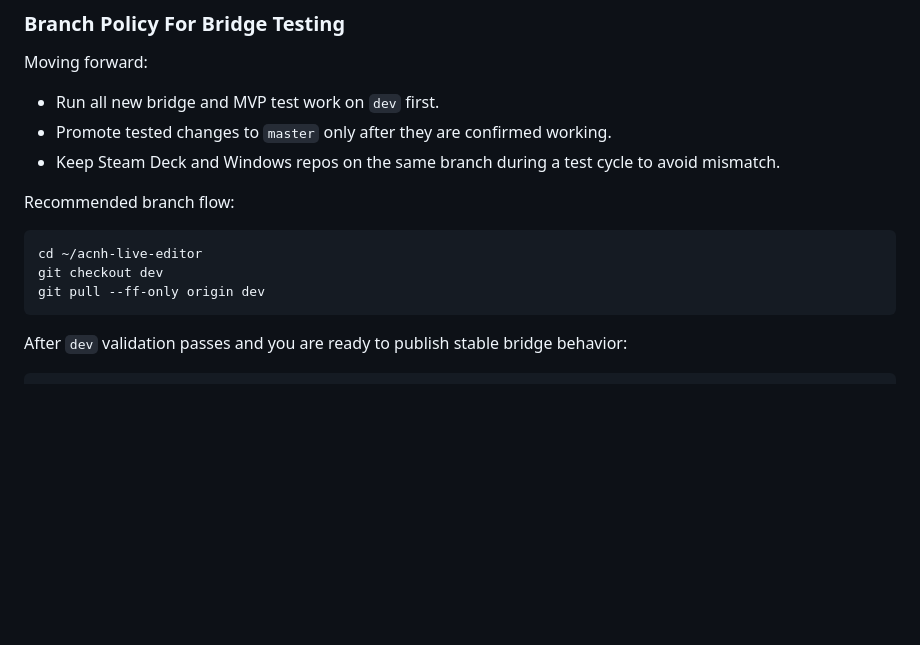
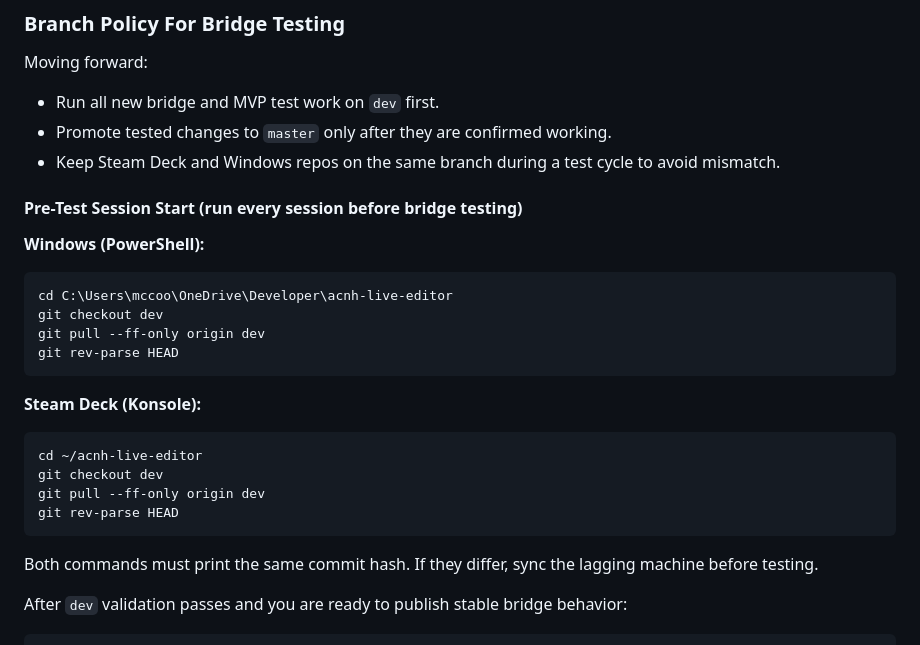
Before and after one commit to m-ccool/acnh-live-editor, a Markdown page: README.md, the part around the change. Drawn GitHub-style; blank space fills up the shorter version.

Commit message:
Add pre-test session start block with hash parity check

````diff
--- a/README.md
+++ b/README.md
@@ -224,13 +224,27 @@ Moving forward:
 - Promote tested changes to `master` only after they are confirmed working.
 - Keep Steam Deck and Windows repos on the same branch during a test cycle to avoid mismatch.
 
-Recommended branch flow:
+#### Pre-Test Session Start (run every session before bridge testing)
+
+**Windows (PowerShell):**
+
+```powershell
+cd C:\Users\mccoo\OneDrive\Developer\acnh-live-editor
+git checkout dev
+git pull --ff-only origin dev
+git rev-parse HEAD
+```
+
+**Steam Deck (Konsole):**
 
 ```bash
 cd ~/acnh-live-editor
 git checkout dev
 git pull --ff-only origin dev
+git rev-parse HEAD
 ```
+
+Both commands must print the same commit hash. If they differ, sync the lagging machine before testing.
 
 After `dev` validation passes and you are ready to publish stable bridge behavior:
 
````
